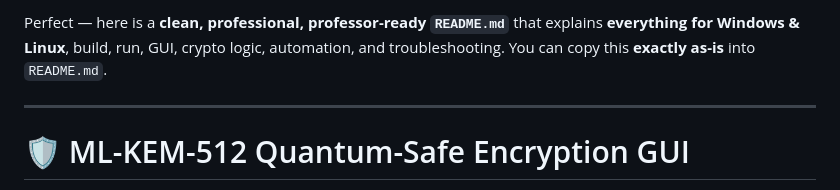
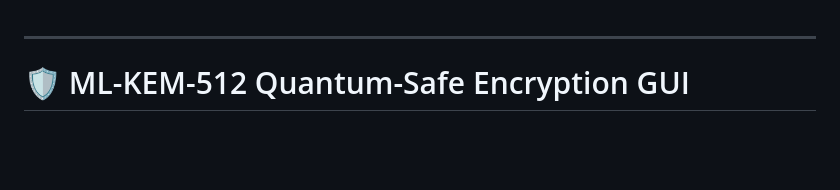
Before and after one commit to maq77/ML-KEM-Quantum-Proof-Cypher-, a Markdown page: README.md, the part around the change. GitHub-like rendering; blank space fills up the shorter version.

```diff
--- a/README.md
+++ b/README.md
@@ -1,6 +1,3 @@
-Perfect — here is a **clean, professional, professor-ready `README.md`** that explains **everything for Windows & Linux**, build, run, GUI, crypto logic, automation, and troubleshooting.
-You can copy this **exactly as-is** into `README.md`.
-
 ---
 
 # 🛡️ ML-KEM-512 Quantum-Safe Encryption GUI
```
